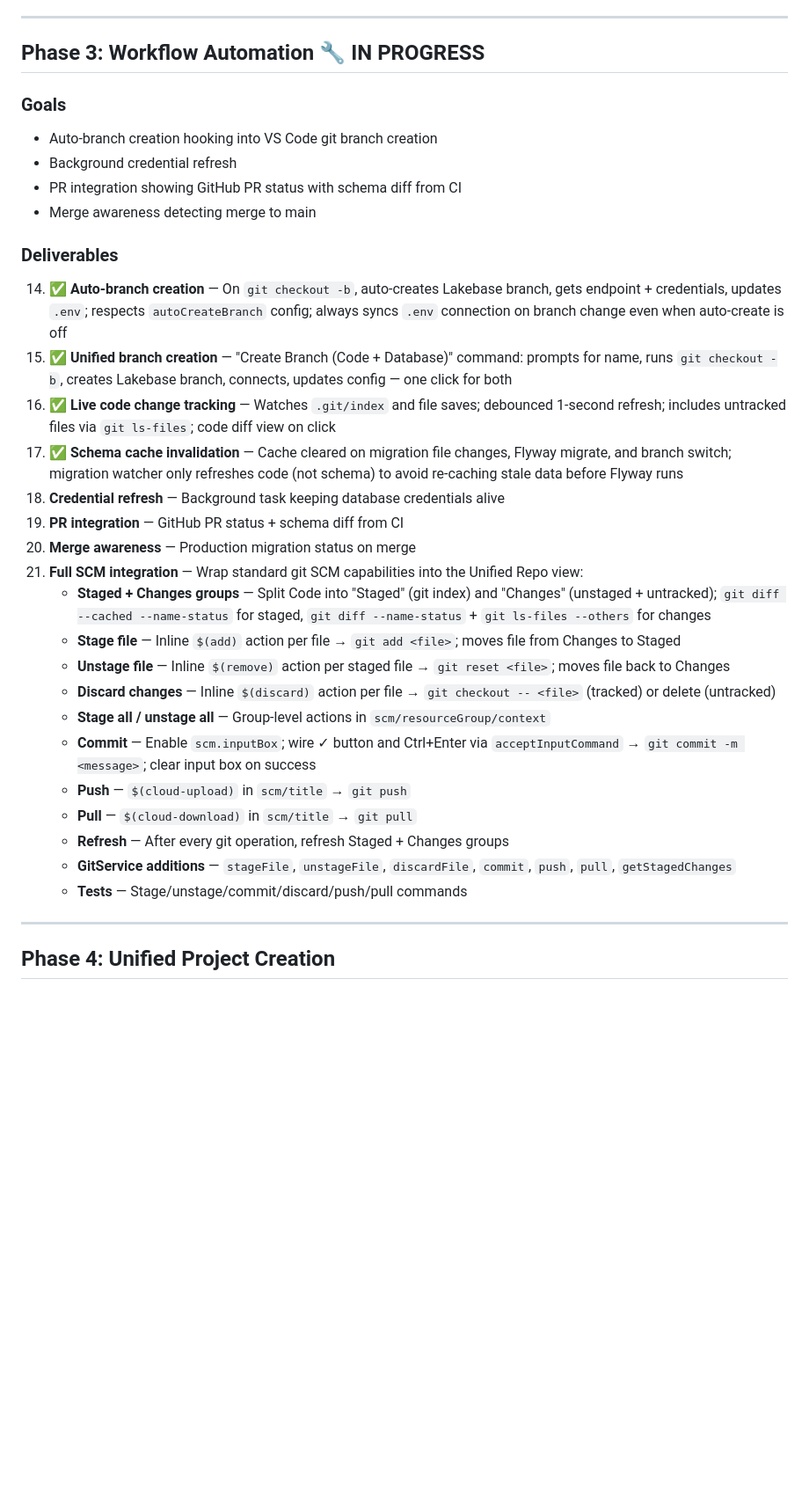
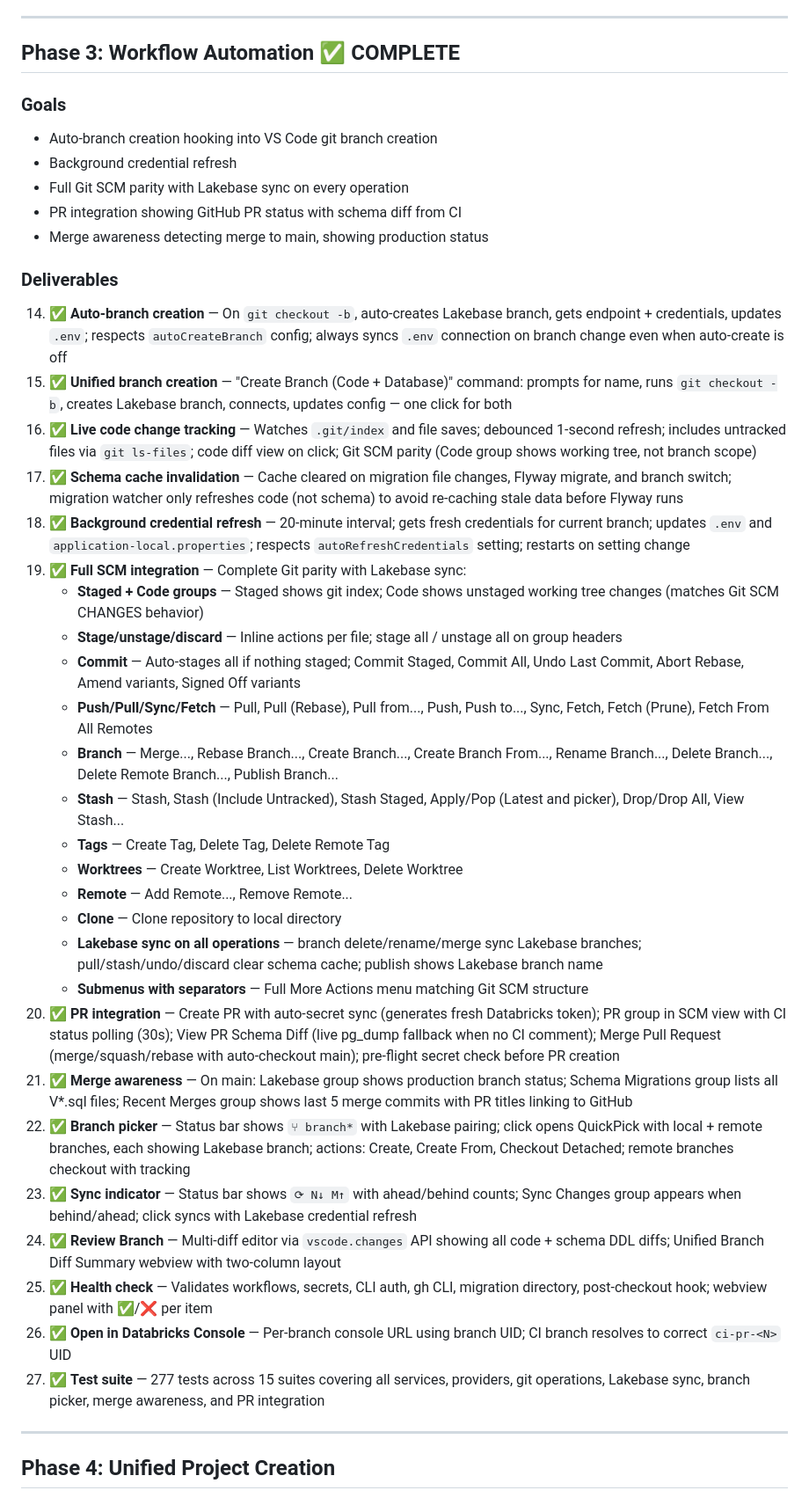
Before and after one commit to kevin-hartman/lakebase-scm-extension, a Markdown page: docs/plugin-plan.md, the part around the change. Shown at 88% size. GitHub-like rendering; blank space fills up the shorter version.

Commit message:
Update Phase 3 status to COMPLETE in plugin plan
All 14 deliverables documented with full detail.

Co-authored-by: Isaac

```diff
--- a/docs/plugin-plan.md
+++ b/docs/plugin-plan.md
@@ -88,34 +88,42 @@ A VS Code / Cursor extension that provides unified visibility into both code cha
 
 ---
 
-## Phase 3: Workflow Automation 🔧 IN PROGRESS
+## Phase 3: Workflow Automation ✅ COMPLETE
 
 ### Goals
 - Auto-branch creation hooking into VS Code git branch creation
 - Background credential refresh
+- Full Git SCM parity with Lakebase sync on every operation
 - PR integration showing GitHub PR status with schema diff from CI
-- Merge awareness detecting merge to main
+- Merge awareness detecting merge to main, showing production status
 
 ### Deliverables
 14. ✅ **Auto-branch creation** — On `git checkout -b`, auto-creates Lakebase branch, gets endpoint + credentials, updates `.env`; respects `autoCreateBranch` config; always syncs `.env` connection on branch change even when auto-create is off
 15. ✅ **Unified branch creation** — "Create Branch (Code + Database)" command: prompts for name, runs `git checkout -b`, creates Lakebase branch, connects, updates config — one click for both
-16. ✅ **Live code change tracking** — Watches `.git/index` and file saves; debounced 1-second refresh; includes untracked files via `git ls-files`; code diff view on click
+16. ✅ **Live code change tracking** — Watches `.git/index` and file saves; debounced 1-second refresh; includes untracked files via `git ls-files`; code diff view on click; Git SCM parity (Code group shows working tree, not branch scope)
 17. ✅ **Schema cache invalidation** — Cache cleared on migration file changes, Flyway migrate, and branch switch; migration watcher only refreshes code (not schema) to avoid re-caching stale data before Flyway runs
-18. **Credential refresh** — Background task keeping database credentials alive
-19. **PR integration** — GitHub PR status + schema diff from CI
-20. **Merge awareness** — Production migration status on merge
-21. **Full SCM integration** — Wrap standard git SCM capabilities into the Unified Repo view:
-    - **Staged + Changes groups** — Split Code into "Staged" (git index) and "Changes" (unstaged + untracked); `git diff --cached --name-status` for staged, `git diff --name-status` + `git ls-files --others` for changes
-    - **Stage file** — Inline `$(add)` action per file → `git add <file>`; moves file from Changes to Staged
-    - **Unstage file** — Inline `$(remove)` action per staged file → `git reset <file>`; moves file back to Changes
-    - **Discard changes** — Inline `$(discard)` action per file → `git checkout -- <file>` (tracked) or delete (untracked)
-    - **Stage all / unstage all** — Group-level actions in `scm/resourceGroup/context`
-    - **Commit** — Enable `scm.inputBox`; wire ✓ button and Ctrl+Enter via `acceptInputCommand` → `git commit -m <message>`; clear input box on success
-    - **Push** — `$(cloud-upload)` in `scm/title` → `git push`
-    - **Pull** — `$(cloud-download)` in `scm/title` → `git pull`
-    - **Refresh** — After every git operation, refresh Staged + Changes groups
-    - **GitService additions** — `stageFile`, `unstageFile`, `discardFile`, `commit`, `push`, `pull`, `getStagedChanges`
-    - **Tests** — Stage/unstage/commit/discard/push/pull commands
+18. ✅ **Background credential refresh** — 20-minute interval; gets fresh credentials for current branch; updates `.env` and `application-local.properties`; respects `autoRefreshCredentials` setting; restarts on setting change
+19. ✅ **Full SCM integration** — Complete Git parity with Lakebase sync:
+    - **Staged + Code groups** — Staged shows git index; Code shows unstaged working tree changes (matches Git SCM CHANGES behavior)
+    - **Stage/unstage/discard** — Inline actions per file; stage all / unstage all on group headers
+    - **Commit** — Auto-stages all if nothing staged; Commit Staged, Commit All, Undo Last Commit, Abort Rebase, Amend variants, Signed Off variants
+    - **Push/Pull/Sync/Fetch** — Pull, Pull (Rebase), Pull from..., Push, Push to..., Sync, Fetch, Fetch (Prune), Fetch From All Remotes
+    - **Branch** — Merge..., Rebase Branch..., Create Branch..., Create Branch From..., Rename Branch..., Delete Branch..., Delete Remote Branch..., Publish Branch...
+    - **Stash** — Stash, Stash (Include Untracked), Stash Staged, Apply/Pop (Latest and picker), Drop/Drop All, View Stash...
+    - **Tags** — Create Tag, Delete Tag, Delete Remote Tag
+    - **Worktrees** — Create Worktree, List Worktrees, Delete Worktree
+    - **Remote** — Add Remote..., Remove Remote...
+    - **Clone** — Clone repository to local directory
+    - **Lakebase sync on all operations** — branch delete/rename/merge sync Lakebase branches; pull/stash/undo/discard clear schema cache; publish shows Lakebase branch name
+    - **Submenus with separators** — Full More Actions menu matching Git SCM structure
+20. ✅ **PR integration** — Create PR with auto-secret sync (generates fresh Databricks token); PR group in SCM view with CI status polling (30s); View PR Schema Diff (live pg_dump fallback when no CI comment); Merge Pull Request (merge/squash/rebase with auto-checkout main); pre-flight secret check before PR creation
+21. ✅ **Merge awareness** — On main: Lakebase group shows production branch status; Schema Migrations group lists all V*.sql files; Recent Merges group shows last 5 merge commits with PR titles linking to GitHub
+22. ✅ **Branch picker** — Status bar shows `⑂ branch*` with Lakebase pairing; click opens QuickPick with local + remote branches, each showing Lakebase branch; actions: Create, Create From, Checkout Detached; remote branches checkout with tracking
+23. ✅ **Sync indicator** — Status bar shows `⟳ N↓ M↑` with ahead/behind counts; Sync Changes group appears when behind/ahead; click syncs with Lakebase credential refresh
+24. ✅ **Review Branch** — Multi-diff editor via `vscode.changes` API showing all code + schema DDL diffs; Unified Branch Diff Summary webview with two-column layout
+25. ✅ **Health check** — Validates workflows, secrets, CLI auth, gh CLI, migration directory, post-checkout hook; webview panel with ✅/❌ per item
+26. ✅ **Open in Databricks Console** — Per-branch console URL using branch UID; CI branch resolves to correct `ci-pr-<N>` UID
+27. ✅ **Test suite** — 277 tests across 15 suites covering all services, providers, git operations, Lakebase sync, branch picker, merge awareness, and PR integration
 
 ---
 
```
